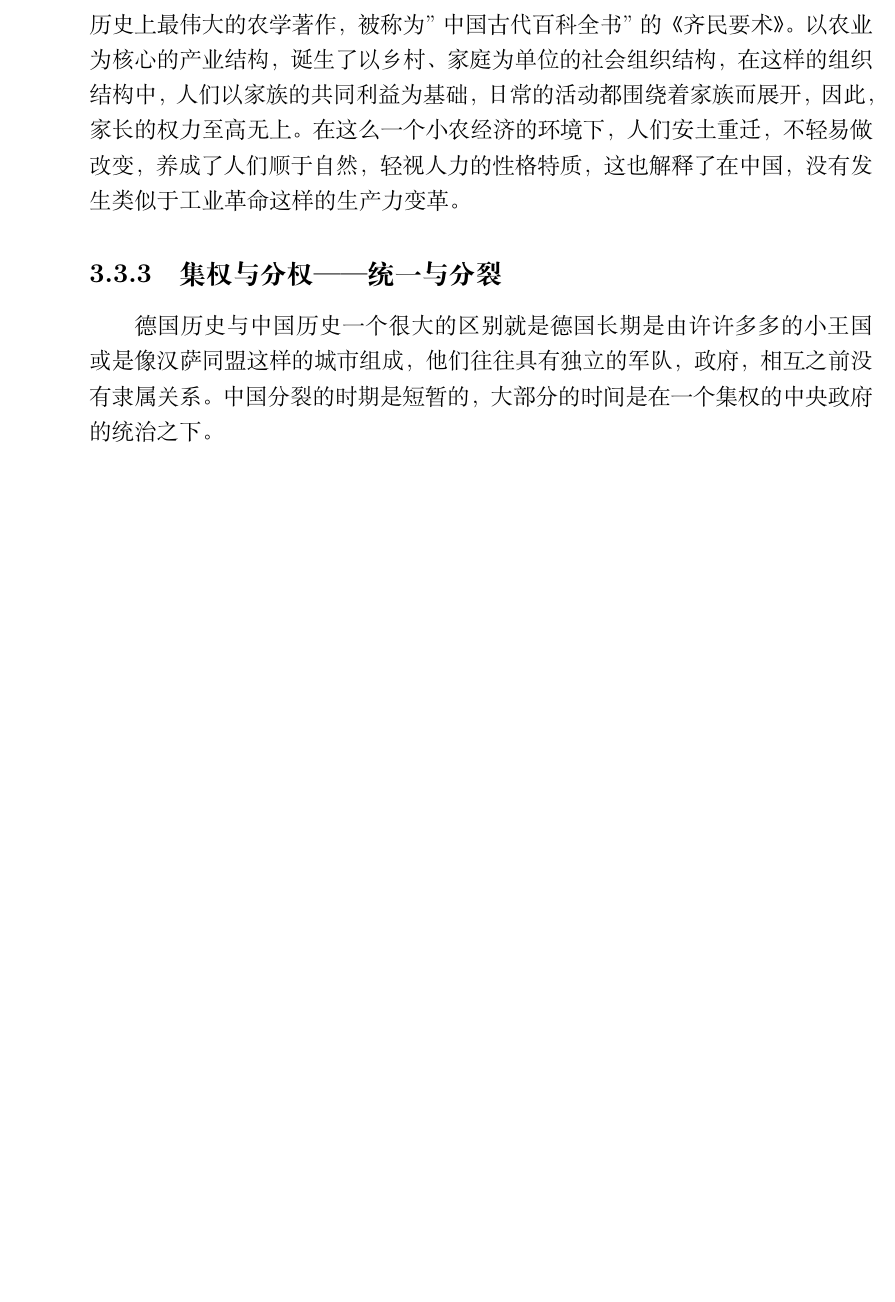
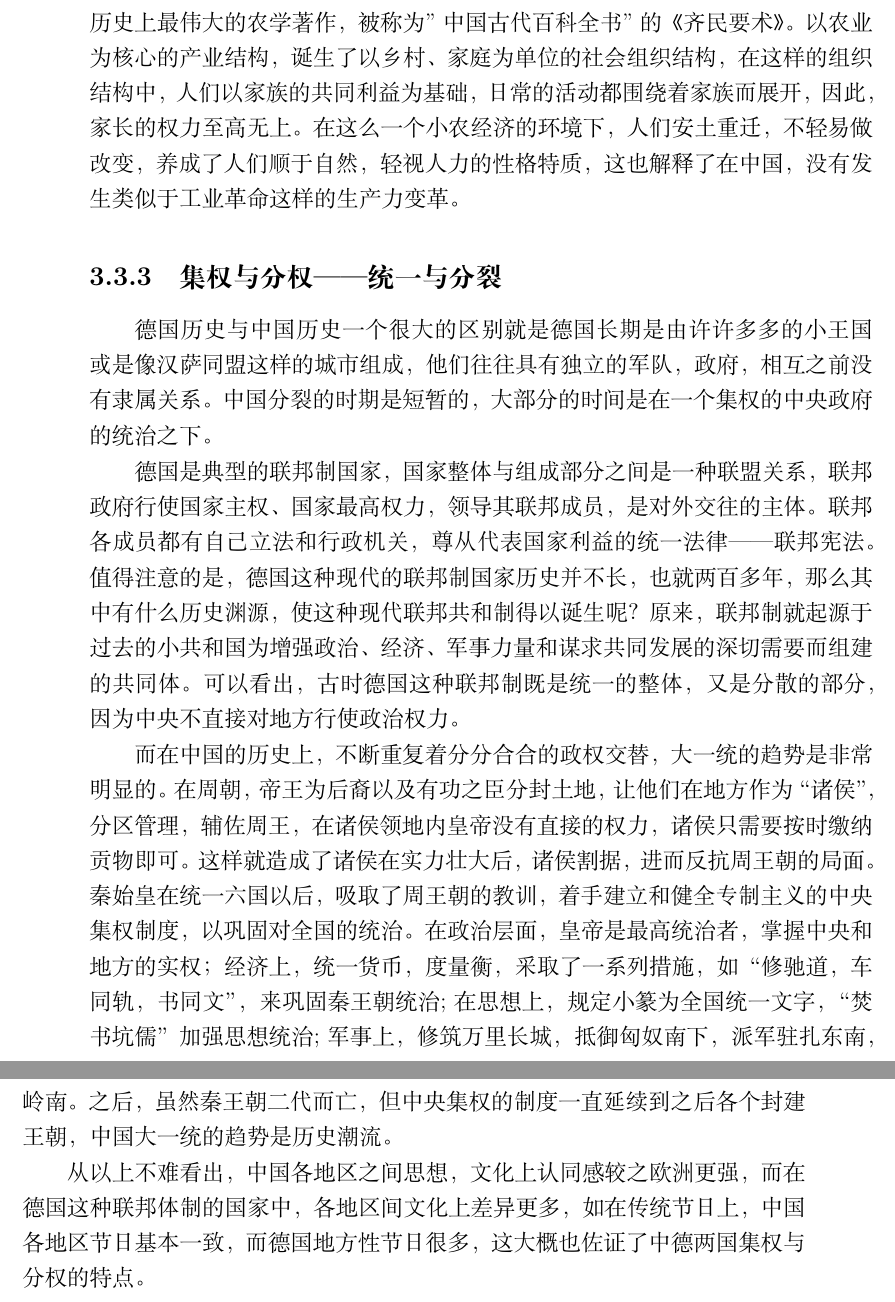
Before and after one commit to bigbigroot/CDAI, a LaTeX book (Kulturelle_Einfuehrung.tex, which reads ko_und_div/marine_und_continent.tex): part of page 70 of 100 before the commit and two parts of pages 70 and 71 of 102 after it, the two joined at a grey line, cut so that both start at the same text, the shorter picture padded with empty space. Compiled offline with XeLaTeX; a missing font is replaced by an installed copy or a similar font.

Commit message:
update for centralization of power and decentralization of power

```diff
--- a/ko_und_div/marine_und_continent.tex
+++ b/ko_und_div/marine_und_continent.tex
@@ -23,3 +23,14 @@
 \subsection{集权与分权——统一与分裂}
 
 德国历史与中国历史一个很大的区别就是德国长期是由许许多多的小王国或是像汉萨同盟这样的城市组成，他们往往具有独立的军队，政府，相互之前没有隶属关系。中国分裂的时期是短暂的，大部分的时间是在一个集权的中央政府的统治之下。
+
+德国是典型的联邦制国家，国家整体与组成部分之间是一种联盟关系，联邦政府行使国家主权、国家最高权力，领导其联邦成员，是对外交往的主体。
+联邦各成员都有自己立法和行政机关，尊从代表国家利益的统一法律——联邦宪法。值得注意的是，德国这种现代的联邦制国家历史并不长，也就两百多年，那么其中有什么历史渊源，使这种现代联邦共和制得以诞生呢？
+原来，联邦制就起源于过去的小共和国为增强政治、经济、军事力量和谋求共同发展的深切需要而组建的共同体。可以看出，古时德国这种联邦制既是统一的整体，又是分散的部分，因为中央不直接对地方行使政治权力。
+
+而在中国的历史上，不断重复着分分合合的政权交替，大一统的趋势是非常明显的。在周朝，帝王为后裔以及有功之臣分封土地，让他们在地方作为“诸侯”，分区管理，辅佐周王，在诸侯领地内皇帝没有直接的权力，诸侯只需要按时缴纳贡物即可。
+这样就造成了诸侯在实力壮大后，诸侯割据，进而反抗周王朝的局面。秦始皇在统一六国以后，吸取了周王朝的教训，着手建立和健全专制主义的中央集权制度，以巩固对全国的统治。在政治层面，皇帝是最高统治者，掌握中央和地方的实权；经济上，
+统一货币，度量衡，采取了一系列措施，如“修驰道，车同轨，书同文”，来巩固秦王朝统治;在思想上，规定小篆为全国统一文字，“焚书坑儒”加强思想统治;军事上，修筑万里长城，抵御匈奴南下，派军驻扎东南，岭南。之后，虽然秦王朝二代而亡，但
+中央集权的制度一直延续到之后各个封建王朝，中国大一统的趋势是历史潮流。
+
+从以上不难看出，中国各地区之间思想，文化上认同感较之欧洲更强，而在德国这种联邦体制的国家中，各地区间文化上差异更多，如在传统节日上，中国各地区节日基本一致，而德国地方性节日很多，这大概也佐证了中德两国集权与分权的特点。
```
